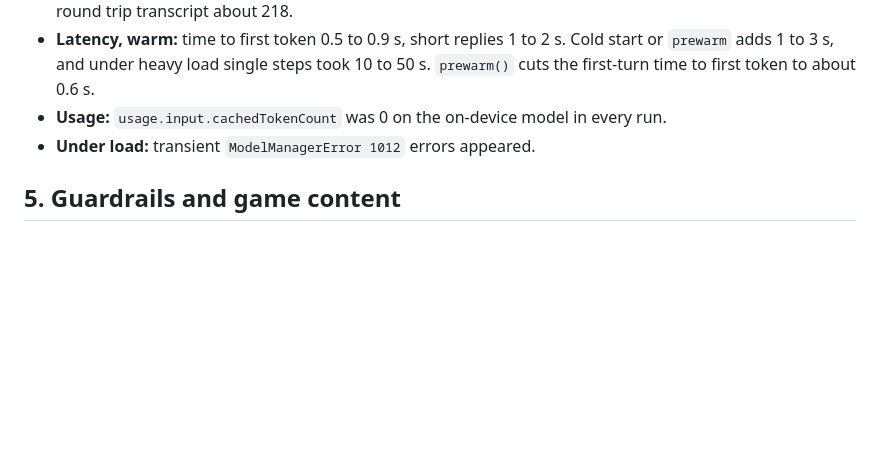
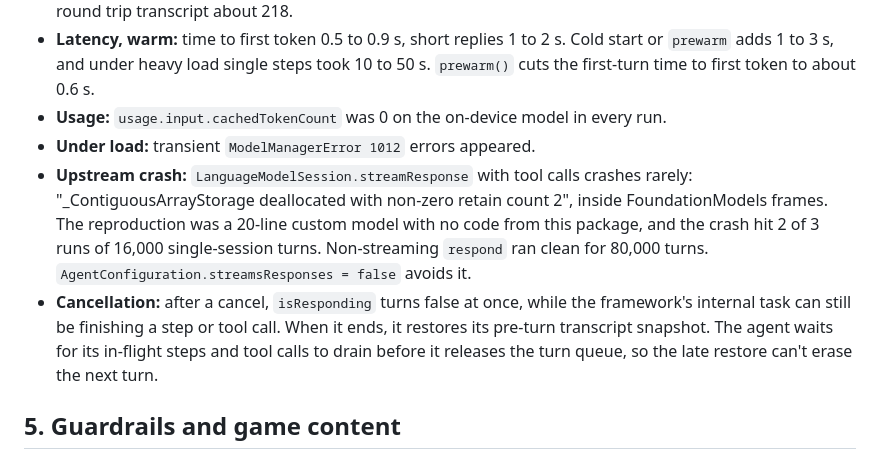
Before and after one commit to SpaceCorps/open-apple-models, a Markdown page: docs/RESEARCH.md, the part around the change. GitHub-like rendering; blank space fills up the shorter version.

```diff
--- a/docs/RESEARCH.md
+++ b/docs/RESEARCH.md
@@ -67,6 +67,8 @@ Apple's own route to the same result is a dynamic profile whose `.toolCallingMod
 - **Latency, warm:** time to first token 0.5 to 0.9 s, short replies 1 to 2 s. Cold start or `prewarm` adds 1 to 3 s, and under heavy load single steps took 10 to 50 s. `prewarm()` cuts the first-turn time to first token to about 0.6 s.
 - **Usage:** `usage.input.cachedTokenCount` was 0 on the on-device model in every run.
 - **Under load:** transient `ModelManagerError 1012` errors appeared.
+- **Upstream crash:** `LanguageModelSession.streamResponse` with tool calls crashes rarely: "_ContiguousArrayStorage deallocated with non-zero retain count 2", inside FoundationModels frames. The reproduction was a 20-line custom model with no code from this package, and the crash hit 2 of 3 runs of 16,000 single-session turns. Non-streaming `respond` ran clean for 80,000 turns. `AgentConfiguration.streamsResponses = false` avoids it.
+- **Cancellation:** after a cancel, `isResponding` turns false at once, while the framework's internal task can still be finishing a step or tool call. When it ends, it restores its pre-turn transcript snapshot. The agent waits for its in-flight steps and tool calls to drain before it releases the turn queue, so the late restore can't erase the next turn.
 
 ## 5. Guardrails and game content
 
```
Also changed, not shown: README.md (+26 -7 lines), docs/GAMES.md (+2 -1 lines).
